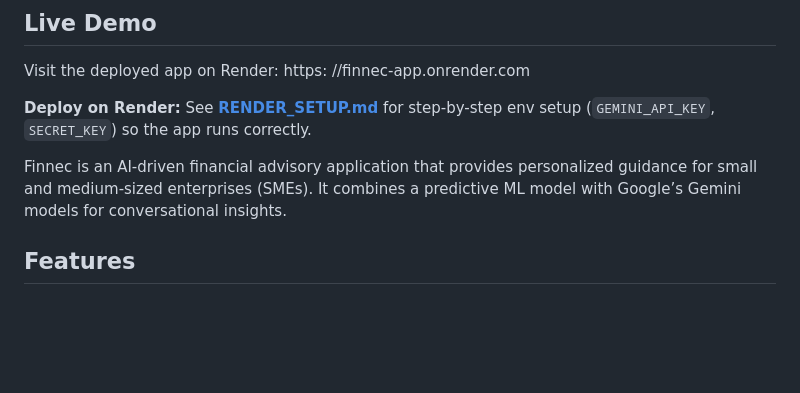
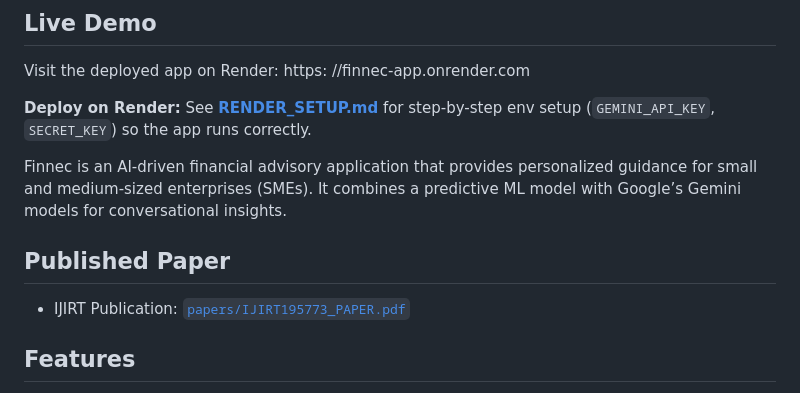
Before and after one commit to sujith130/finnec, a Markdown page: README.md, the part around the change. Rendered like a GitHub page; blank space fills up the shorter version.

Commit message:
Update README with published paper link.
Add a dedicated section that points to the tracked IJIRT PDF so visitors can access the publication directly from the project overview.

Made-with: Cursor

```diff
--- a/README.md
+++ b/README.md
@@ -7,6 +7,10 @@ Visit the deployed app on Render: https: //finnec-app.onrender.com
 **Deploy on Render:** See **[RENDER_SETUP.md](RENDER_SETUP.md)** for step-by-step env setup (`GEMINI_API_KEY`, `SECRET_KEY`) so the app runs correctly.
 
 Finnec is an AI-driven financial advisory application that provides personalized guidance for small and medium-sized enterprises (SMEs). It combines a predictive ML model with Google’s Gemini models for conversational insights.
+
+## Published Paper
+
+- IJIRT Publication: [`papers/IJIRT195773_PAPER.pdf`](papers/IJIRT195773_PAPER.pdf)
 
 ## Features
 
```
